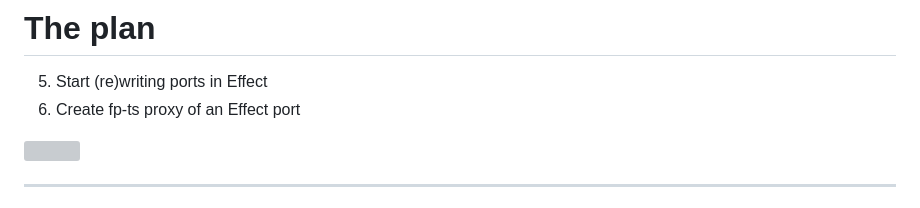
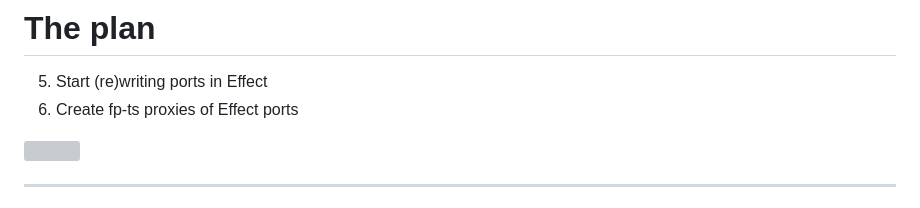
Before and after one commit to inato/effect-meetup-20240423, a Markdown page: slides.md, the part around the change. Rendered like a GitHub page; grey boxes are pictures that could not be loaded.

Commit message:
🚧 Fix text in plan for consistency

```diff
--- a/slides.md
+++ b/slides.md
@@ -172,7 +172,7 @@ At that point, the objective is completed: we can write everything in Effect, an
 # The plan
 
 5. Start (re)writing ports in Effect
-6. Create fp-ts proxy of an Effect port
+6. Create fp-ts proxies of Effect ports
 
 <img src="/step3To4.png" class="mt-4 h-80%" />
 
```
